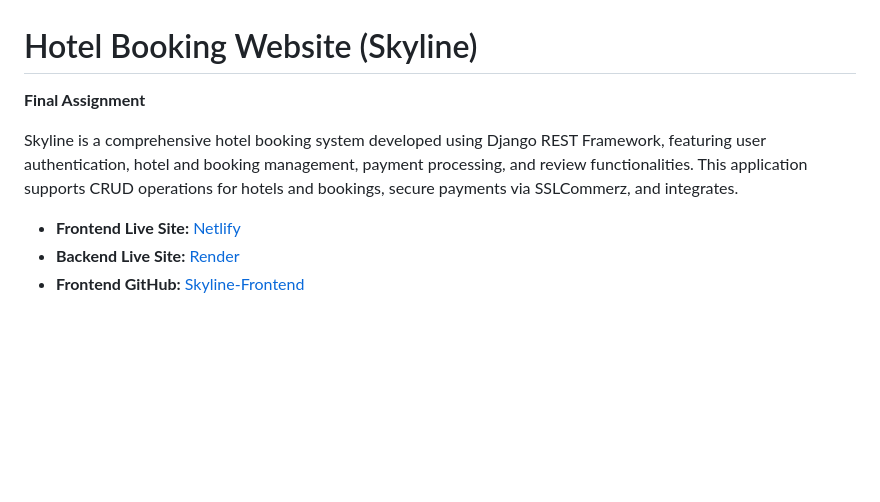
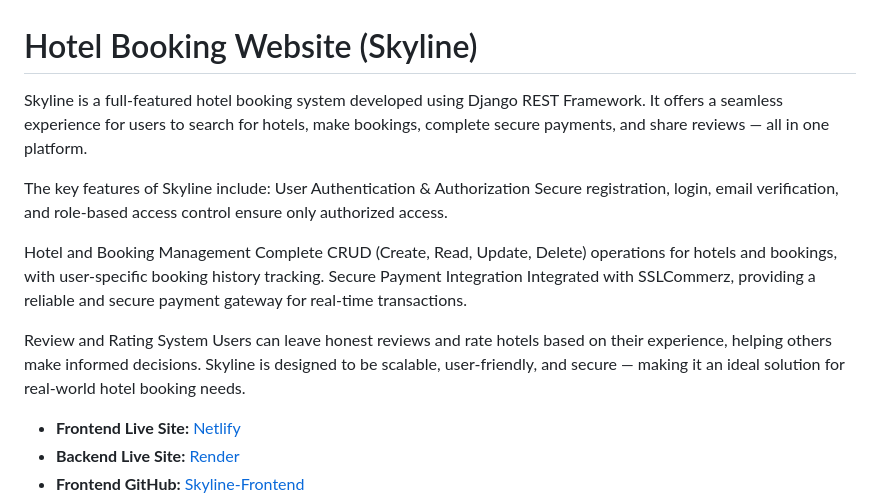
Before and after one commit to mohammadarmanhossen/Skyline_backend, a Markdown page: README.md, the part around the change. GitHub-like rendering; blank space fills up the shorter version.

```diff
--- a/README.md
+++ b/README.md
@@ -1,8 +1,19 @@
 # Hotel Booking Website (Skyline)
 
-**Final Assignment**
+Skyline is a full-featured hotel booking system developed using Django REST Framework. It offers a seamless experience for users to search for hotels, make bookings, complete secure payments, and share reviews — all in one platform.
 
-Skyline is a comprehensive hotel booking system developed using Django REST Framework, featuring user authentication, hotel and booking management, payment processing, and review functionalities. This application supports CRUD operations for hotels and bookings, secure payments via SSLCommerz, and integrates.
+The key features of Skyline include:
+User Authentication & Authorization
+Secure registration, login, email verification, and role-based access control ensure only authorized access.
+
+Hotel and Booking Management
+Complete CRUD (Create, Read, Update, Delete) operations for hotels and bookings, with user-specific booking history tracking.
+Secure Payment Integration
+Integrated with SSLCommerz, providing a reliable and secure payment gateway for real-time transactions.
+
+Review and Rating System
+Users can leave honest reviews and rate hotels based on their experience, helping others make informed decisions.
+Skyline is designed to be scalable, user-friendly, and secure — making it an ideal solution for real-world hotel booking needs.
 
 - **Frontend Live Site:** [Netlify](https://skyline-frontend.netlify.app/)
 - **Backend Live Site:** [Render](https://skyline-backend-krnt.onrender.com/)
```
